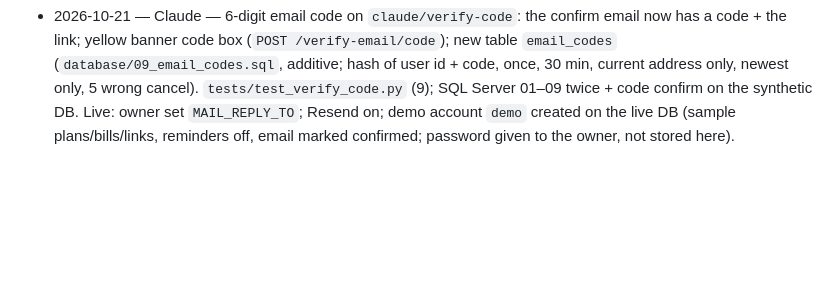
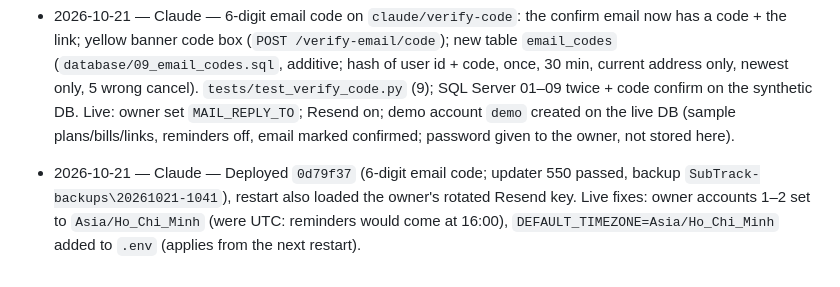
Before and after one commit to thomasforstudy-dev/subtrack-subscription-website, a Markdown page: docs/PROGRESS.md, the part around the change. GitHub-like rendering; blank space fills up the shorter version.

Commit message:
Log: email code live (0d79f37), owner accounts on Vietnam time
Co-Authored-By: Claude Opus 5.5 <noreply@anthropic.com>

```diff
--- a/docs/PROGRESS.md
+++ b/docs/PROGRESS.md
@@ -118,3 +118,4 @@ Newest at the bottom. One line each: `date — tool — what changed`.
 - 2026-10-20 — Claude — Test clock bug: `tests/test_bill_jobs.py` used a fixed `NOW = 2026-10-20 09:00 UTC`, so after that moment every job made in a test was "not due" and 41 tests failed (on main too; the updater would have rolled back). `NOW` is now the real clock + 1 hour. Also took Codex's `a1e49da` fix: "Spent this month" counted receipts dated later than this month (upper bound + its regression test). 496 passed.
 - 2026-10-20 — Claude — Merged `claude/fix-test-clock` + `claude/extension-tokens` into main (`df05a25`) and deployed: updater 542 passed, backup `SubTrack-backups\20261020-1729`; live `/api/v1/*` answers 401 without a token, `/settings/tokens` needs login. `EXTENSION_ORIGIN` still empty (waits for the extension ID).
 - 2026-10-21 — Claude — 6-digit email code on `claude/verify-code`: the confirm email now has a code + the link; yellow banner code box (`POST /verify-email/code`); new table `email_codes` (`database/09_email_codes.sql`, additive; hash of user id + code, once, 30 min, current address only, newest only, 5 wrong cancel). `tests/test_verify_code.py` (9); SQL Server 01–09 twice + code confirm on the synthetic DB. Live: owner set `MAIL_REPLY_TO`; Resend on; demo account `demo` created on the live DB (sample plans/bills/links, reminders off, email marked confirmed; password given to the owner, not stored here).
+- 2026-10-21 — Claude — Deployed `0d79f37` (6-digit email code; updater 550 passed, backup `SubTrack-backups\20261021-1041`), restart also loaded the owner's rotated Resend key. Live fixes: owner accounts 1–2 set to `Asia/Ho_Chi_Minh` (were UTC: reminders would come at 16:00), `DEFAULT_TIMEZONE=Asia/Ho_Chi_Minh` added to `.env` (applies from the next restart).
```
